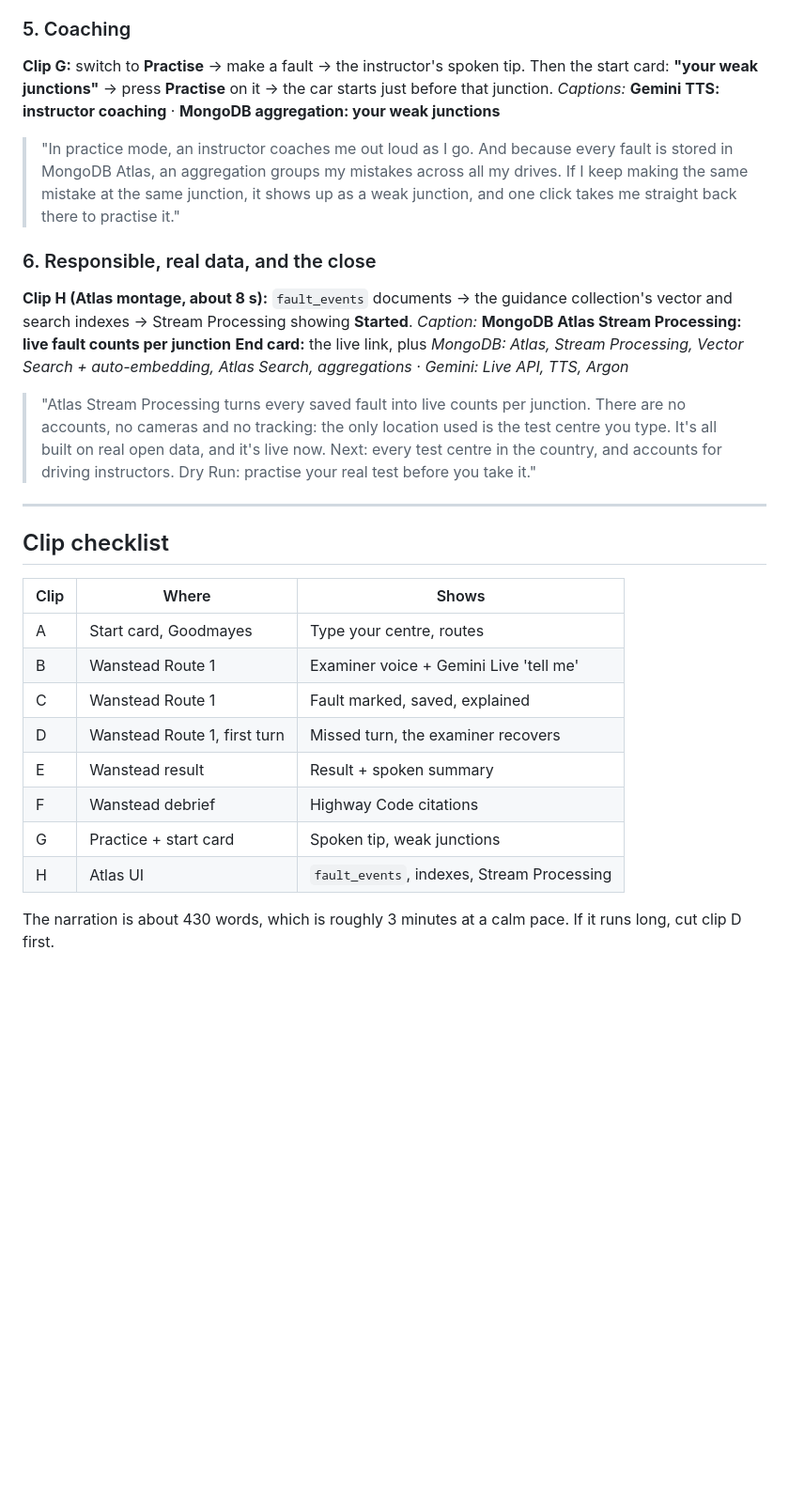
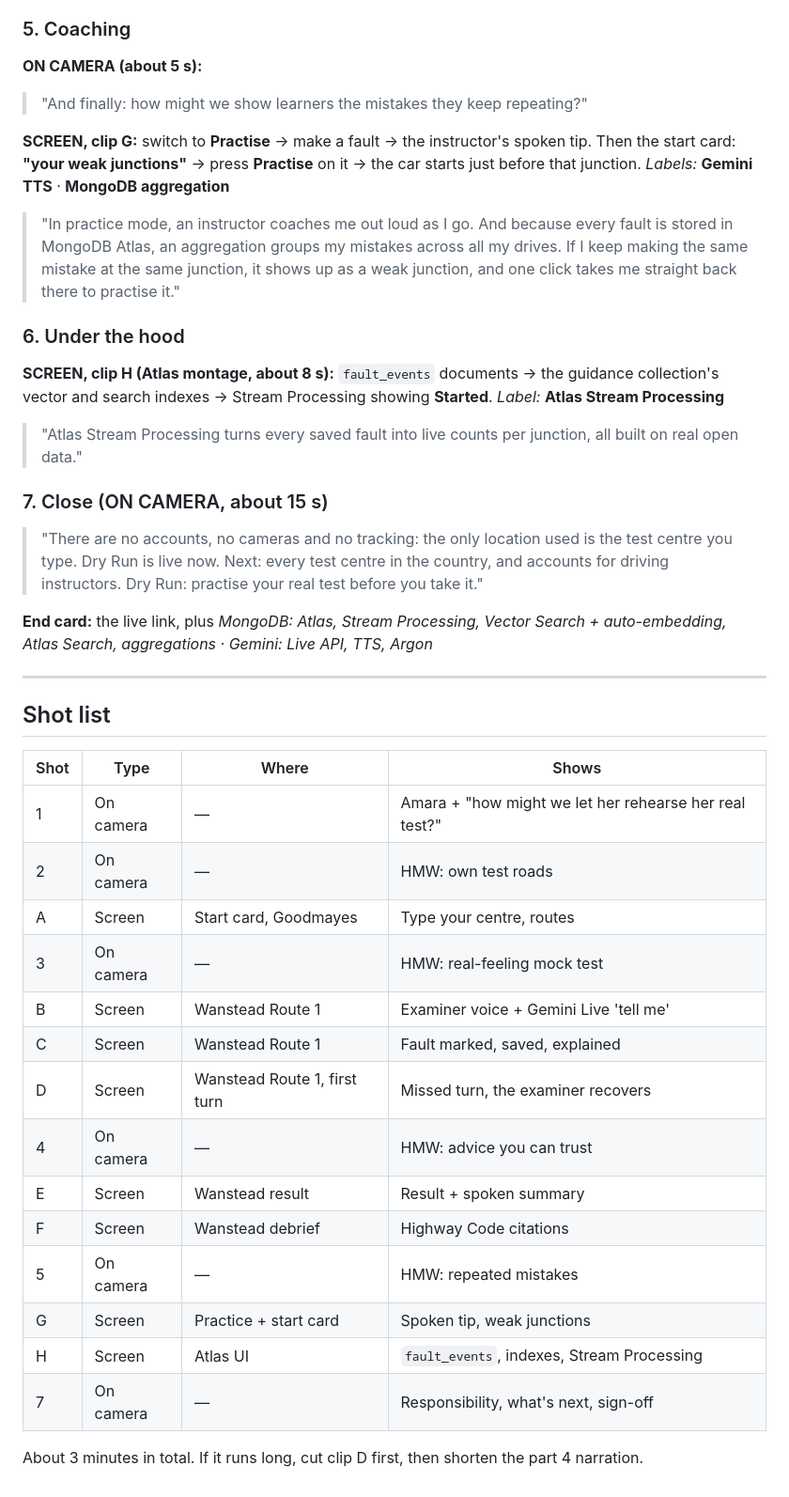
Before and after one commit to dastardlycole/dry-run, a Markdown page: docs/DEMO-SCRIPT.md, the part around one of its changes. Shown at 94% size. Rendered like a GitHub page; blank space fills up the shorter version.

Commit message:
Demo script: on-camera how-might-we framing
Co-Authored-By: Claude Opus 5.5 <noreply@anthropic.com>
Claude-Session: https://claude.ai/code/session_01F9rFNPWrMZv3DFekknXqRL

```diff
--- a/docs/DEMO-SCRIPT.md
+++ b/docs/DEMO-SCRIPT.md
@@ -37,28 +49,41 @@ The video has four clear MongoDB moments and four clear Gemini moments, each nam
 > "At the end, the examiner reads my result aloud, again with Gemini's voice, and I get a full debrief. To explain each fault we use RAG. The Highway Code lives in MongoDB Atlas with automatic embeddings, and hybrid search finds the right rules for each mistake. Gemini writes the explanation from them, and a checker throws out anything that doesn't cite a real rule, so it can't make one up."
 
 ### 5. Coaching
-**Clip G:** switch to **Practise** → make a fault → the instructor's spoken tip. Then the start card: **"your weak junctions"** → press **Practise** on it → the car starts just before that junction.
-*Captions:* **Gemini TTS: instructor coaching** · **MongoDB aggregation: your weak junctions**
+**ON CAMERA (about 5 s):**
+> "And finally: how might we show learners the mistakes they keep repeating?"
+
+**SCREEN, clip G:** switch to **Practise** → make a fault → the instructor's spoken tip. Then the start card: **"your weak junctions"** → press **Practise** on it → the car starts just before that junction.
+*Labels:* **Gemini TTS** · **MongoDB aggregation**
 > "In practice mode, an instructor coaches me out loud as I go. And because every fault is stored in MongoDB Atlas, an aggregation groups my mistakes across all my drives. If I keep making the same mistake at the same junction, it shows up as a weak junction, and one click takes me straight back there to practise it."
 
-### 6. Responsible, real data, and the close
-**Clip H (Atlas montage, about 8 s):** `fault_events` documents → the guidance collection's vector and search indexes → Stream Processing showing **Started**.
-*Caption:* **MongoDB Atlas Stream Processing: live fault counts per junction**
+### 6. Under the hood
+**SCREEN, clip H (Atlas montage, about 8 s):** `fault_events` documents → the guidance collection's vector and search indexes → Stream Processing showing **Started**.
+*Label:* **Atlas Stream Processing**
+> "Atlas Stream Processing turns every saved fault into live counts per junction, all built on real open data."
+
+### 7. Close (ON CAMERA, about 15 s)
+> "There are no accounts, no cameras and no tracking: the only location used is the test centre you type. Dry Run is live now. Next: every test centre in the country, and accounts for driving instructors. Dry Run: practise your real test before you take it."
+
 **End card:** the live link, plus *MongoDB: Atlas, Stream Processing, Vector Search + auto-embedding, Atlas Search, aggregations · Gemini: Live API, TTS, Argon*
-> "Atlas Stream Processing turns every saved fault into live counts per junction. There are no accounts, no cameras and no tracking: the only location used is the test centre you type. It's all built on real open data, and it's live now. Next: every test centre in the country, and accounts for driving instructors. Dry Run: practise your real test before you take it."
 
 ---
 
-## Clip checklist
-| Clip | Where | Shows |
-|---|---|---|
-| A | Start card, Goodmayes | Type your centre, routes |
-| B | Wanstead Route 1 | Examiner voice + Gemini Live 'tell me' |
-| C | Wanstead Route 1 | Fault marked, saved, explained |
-| D | Wanstead Route 1, first turn | Missed turn, the examiner recovers |
-| E | Wanstead result | Result + spoken summary |
-| F | Wanstead debrief | Highway Code citations |
-| G | Practice + start card | Spoken tip, weak junctions |
-| H | Atlas UI | `fault_events`, indexes, Stream Processing |
+## Shot list
+| Shot | Type | Where | Shows |
+|---|---|---|---|
+| 1 | On camera | — | Amara + "how might we let her rehearse her real test?" |
+| 2 | On camera | — | HMW: own test roads |
+| A | Screen | Start card, Goodmayes | Type your centre, routes |
+| 3 | On camera | — | HMW: real-feeling mock test |
+| B | Screen | Wanstead Route 1 | Examiner voice + Gemini Live 'tell me' |
+| C | Screen | Wanstead Route 1 | Fault marked, saved, explained |
+| D | Screen | Wanstead Route 1, first turn | Missed turn, the examiner recovers |
+| 4 | On camera | — | HMW: advice you can trust |
+| E | Screen | Wanstead result | Result + spoken summary |
+| F | Screen | Wanstead debrief | Highway Code citations |
+| 5 | On camera | — | HMW: repeated mistakes |
+| G | Screen | Practice + start card | Spoken tip, weak junctions |
+| H | Screen | Atlas UI | `fault_events`, indexes, Stream Processing |
+| 7 | On camera | — | Responsibility, what's next, sign-off |
 
-The narration is about 430 words, which is roughly 3 minutes at a calm pace. If it runs long, cut clip D first.
+About 3 minutes in total. If it runs long, cut clip D first, then shorten the part 4 narration.
```
Also changed, not shown: other parts of docs/DEMO-SCRIPT.md (+28 -16 lines).
